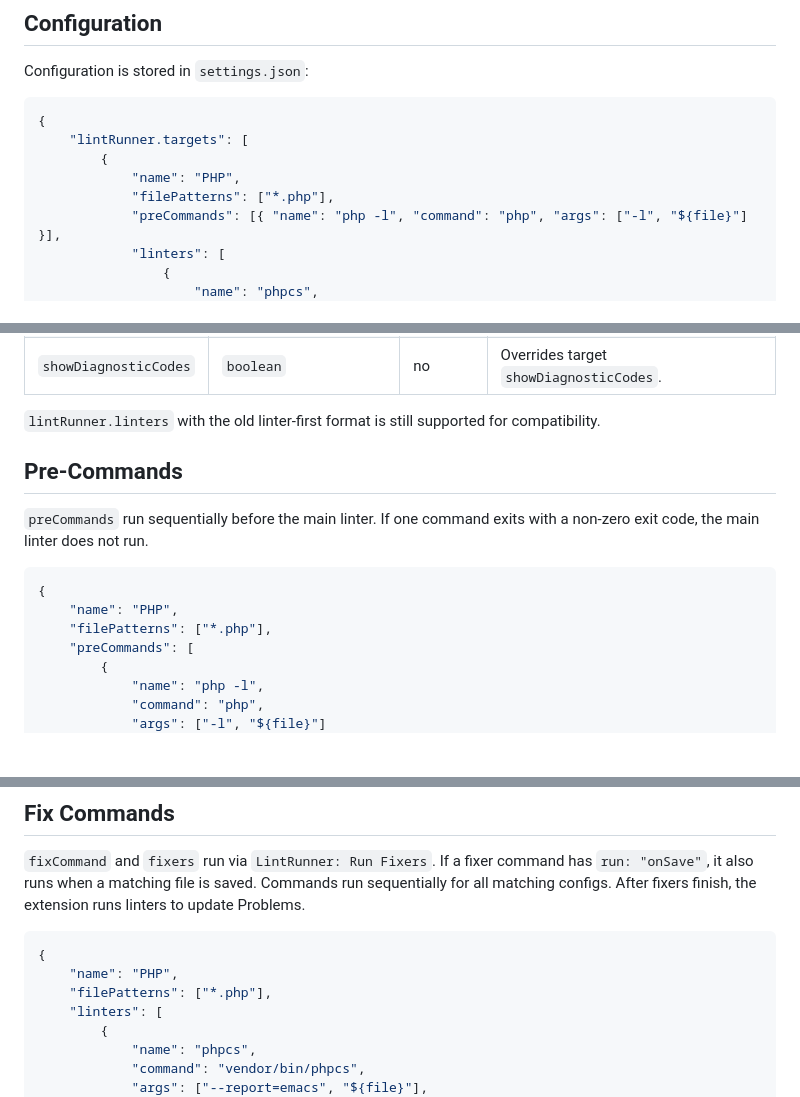
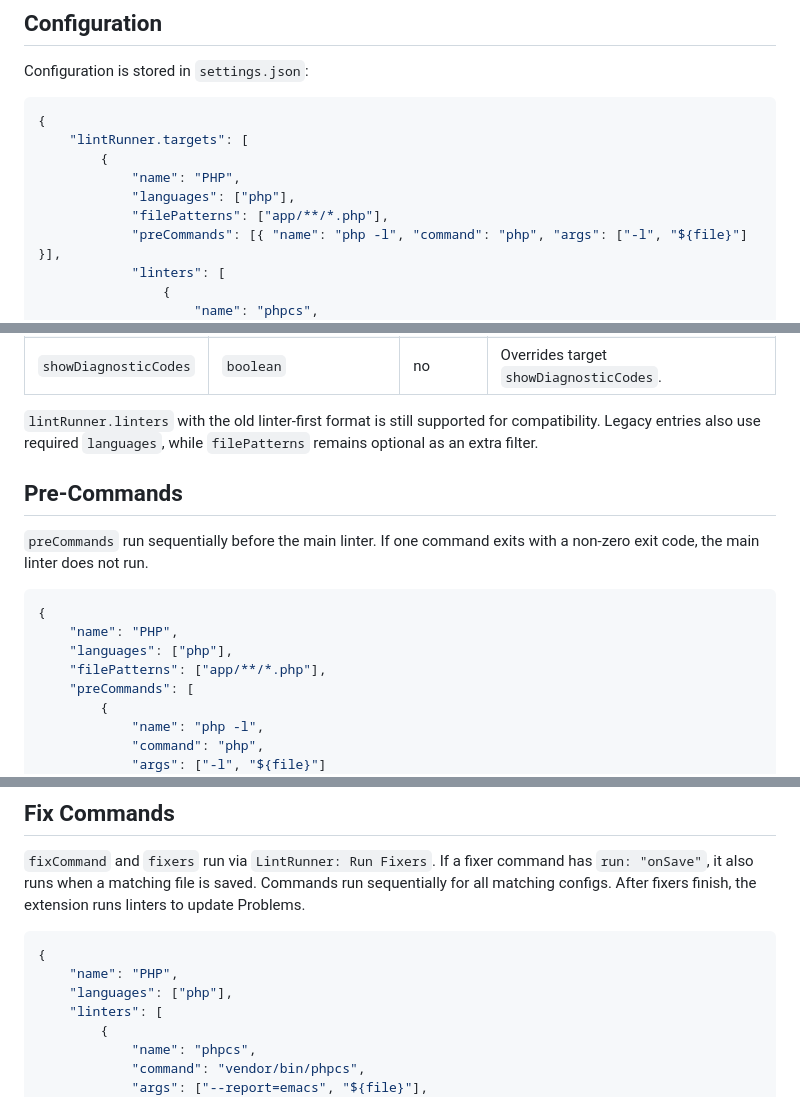
Before and after one commit to vix-4800/lint-runner, a Markdown page: README.md, 3 parts joined by grey strips. GitHub-like rendering; blank space fills up the shorter version.

````diff
--- a/README.md
+++ b/README.md
@@ -28,7 +29,8 @@ Configuration is stored in `settings.json`:
     "lintRunner.targets": [
         {
             "name": "PHP",
-            "filePatterns": ["*.php"],
+            "languages": ["php"],
+            "filePatterns": ["app/**/*.php"],
             "preCommands": [{ "name": "php -l", "command": "php", "args": ["-l", "${file}"] }],
             "linters": [
                 {
@@ -76,7 +94,8 @@ Configuration is stored in `settings.json`:
 | `fixCommand`          | `FixerConfig`                      | no       | Legacy per-linter auto-fixer. Prefer target-level `fixers` for new configs.                |
 | `showDiagnosticCodes` | `boolean`                          | no       | Overrides target `showDiagnosticCodes`.                                                    |
 
-`lintRunner.linters` with the old linter-first format is still supported for compatibility.
+`lintRunner.linters` with the old linter-first format is still supported for compatibility. Legacy entries also use
+required `languages`, while `filePatterns` remains optional as an extra filter.
 
 ## Pre-Commands
 
@@ -86,7 +105,8 @@ does not run.
 ```json
 {
     "name": "PHP",
-    "filePatterns": ["*.php"],
+    "languages": ["php"],
+    "filePatterns": ["app/**/*.php"],
     "preCommands": [
         {
             "name": "php -l",
@@ -196,7 +216,7 @@ linters to update Problems.
 ```json
 {
     "name": "PHP",
-    "filePatterns": ["*.php"],
+    "languages": ["php"],
     "linters": [
         {
             "name": "phpcs",
````
Also changed, not shown: other parts of README.md (+38 -21 lines).
